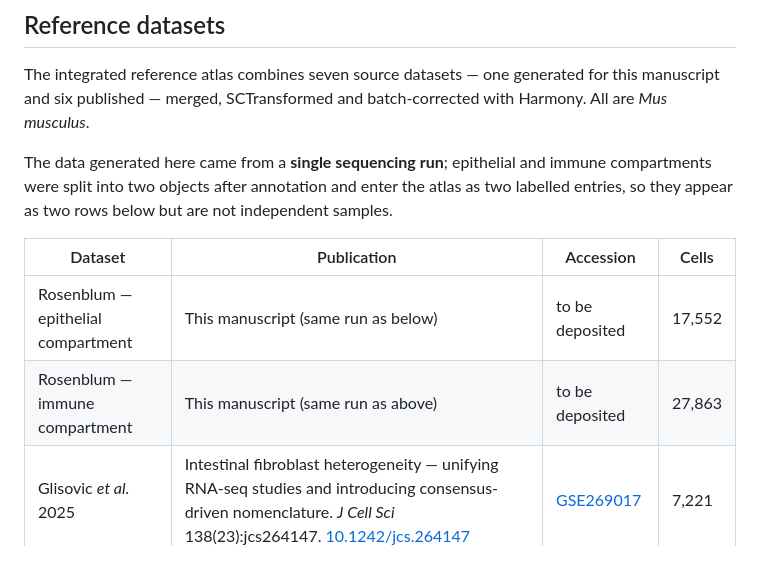
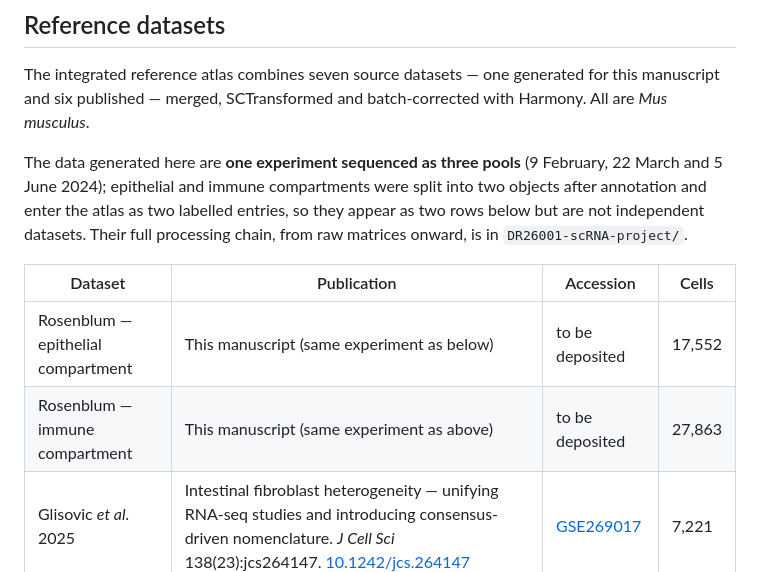
Before and after one commit to Naiklab/Cherry-PIC-Intestinal-Niches, a Markdown page: README.md, the part around the change. GitHub-like rendering.

Commit message:
Correct the atlas source description: three pools, not one run
The regional data's metadata records three sequencing dates (9 February,
22 March and 5 June 2024). The reference-dataset section still described it as
a single sequencing run; the methods draft was corrected earlier but this was
missed. The two compartments remain one experiment, not independent datasets.

Co-Authored-By: Claude Opus 5 <noreply@anthropic.com>

```diff
--- a/README.md
+++ b/README.md
@@ -127,14 +127,16 @@ The integrated reference atlas combines seven source datasets — one generated
 manuscript and six published — merged, SCTransformed and batch-corrected with Harmony. All
 are *Mus musculus*.
 
-The data generated here came from a **single sequencing run**; epithelial and immune
-compartments were split into two objects after annotation and enter the atlas as two
-labelled entries, so they appear as two rows below but are not independent samples.
+The data generated here are **one experiment sequenced as three pools** (9 February,
+22 March and 5 June 2024); epithelial and immune compartments were split into two objects
+after annotation and enter the atlas as two labelled entries, so they appear as two rows
+below but are not independent datasets. Their full processing chain, from raw matrices
+onward, is in `DR26001-scRNA-project/`.
 
 | Dataset | Publication | Accession | Cells |
 |---|---|---|---|
-| Rosenblum — epithelial compartment | This manuscript (same run as below) | to be deposited | 17,552 |
-| Rosenblum — immune compartment | This manuscript (same run as above) | to be deposited | 27,863 |
+| Rosenblum — epithelial compartment | This manuscript (same experiment as below) | to be deposited | 17,552 |
+| Rosenblum — immune compartment | This manuscript (same experiment as above) | to be deposited | 27,863 |
 | Glisovic *et al.* 2025 | Intestinal fibroblast heterogeneity — unifying RNA-seq studies and introducing consensus-driven nomenclature. *J Cell Sci* 138(23):jcs264147. [10.1242/jcs.264147](https://doi.org/10.1242/jcs.264147) | [GSE269017](https://www.ncbi.nlm.nih.gov/geo/query/acc.cgi?acc=GSE269017) | 7,221 |
 | Niec *et al.* 2022 | Lymphatics act as a signaling hub to regulate intestinal stem cell activity. *Cell Stem Cell* 29(7):1067–1082.e18. [10.1016/j.stem.2022.05.007](https://doi.org/10.1016/j.stem.2022.05.007) | [GSE190037](https://www.ncbi.nlm.nih.gov/geo/query/acc.cgi?acc=GSE190037) | 2,237 |
 | Degirmenci *et al.* 2018 | GLI1-expressing mesenchymal cells form the essential Wnt-secreting niche for colon stem cells. *Nature* 558(7710):449–453. [10.1038/s41586-018-0190-3](https://doi.org/10.1038/s41586-018-0190-3) | [GSE113043](https://www.ncbi.nlm.nih.gov/geo/query/acc.cgi?acc=GSE113043) | 4,464 |
```
